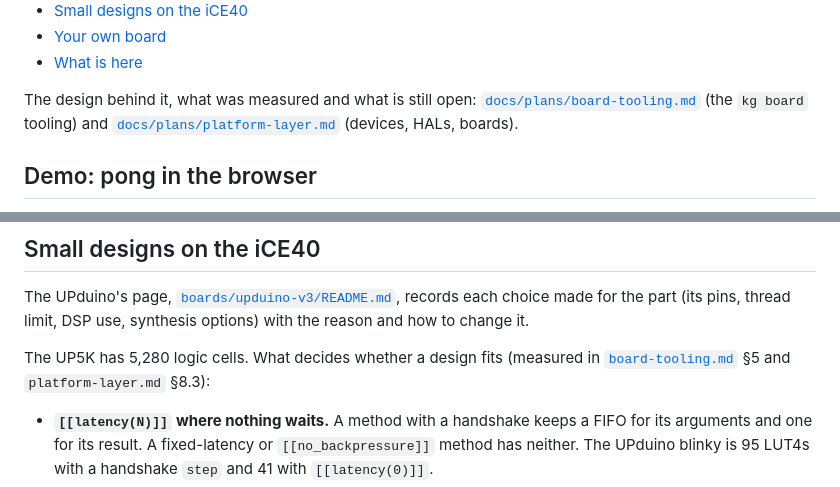
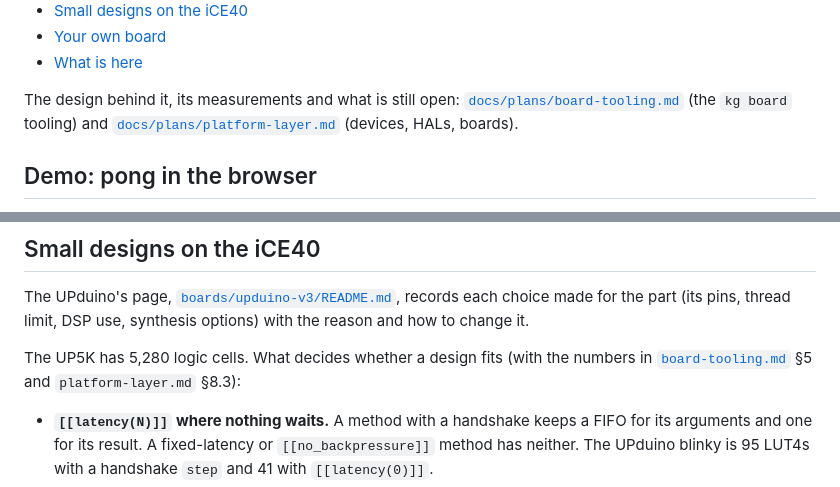
Before and after one commit to jptech/kgrust, a Markdown page: platform/README.md, 2 parts joined by grey strips. Drawn GitHub-style.

```diff
--- a/platform/README.md
+++ b/platform/README.md
@@ -17,7 +17,7 @@ untouched by any of it.
 - [Your own board](#your-own-board)
 - [What is here](#what-is-here)
 
-The design behind it, what was measured and what is still open:
+The design behind it, its measurements and what is still open:
 [`docs/plans/board-tooling.md`](../docs/plans/board-tooling.md) (the
 `kg board` tooling) and [`docs/plans/platform-layer.md`](../docs/plans/platform-layer.md)
 (devices, HALs, boards).
@@ -308,7 +308,7 @@ records each choice made for the part (its pins, thread limit, DSP use,
 synthesis options) with the reason and how to change it.
 
 The UP5K has 5,280 logic cells. What decides whether a design fits
-(measured in [`board-tooling.md`](../docs/plans/board-tooling.md) §5 and
+(with the numbers in [`board-tooling.md`](../docs/plans/board-tooling.md) §5 and
 `platform-layer.md` §8.3):
 - **`[[latency(N)]]` where nothing waits.** A method with a handshake keeps a
   FIFO for its arguments and one for its result. A fixed-latency or
```
Also changed, not shown: README.md (+3 -4 lines), editors/vscode/README.md (+2 -2 lines).
